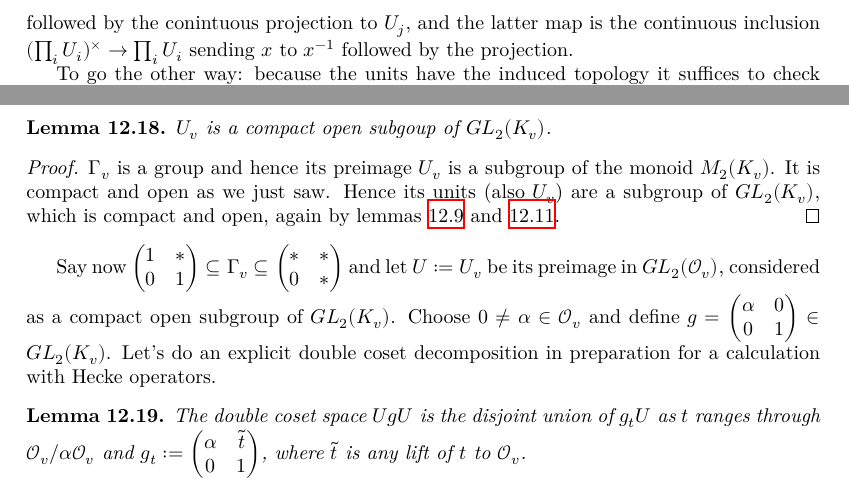
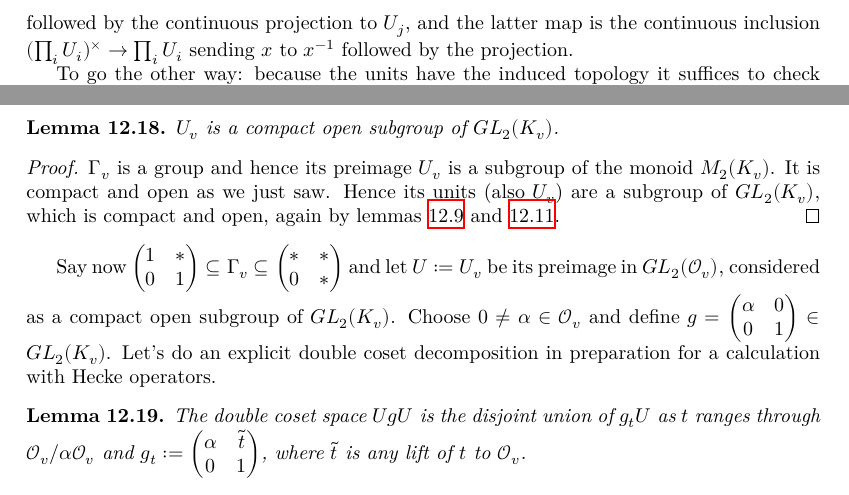
Before and after one commit to ImperialCollegeLondon/FLT, a LaTeX thesis (blueprint/src/print.tex, which reads blueprint/src/chapter/HeckeOperatorProject.tex): two parts of pages 70 and 71 of 84, joined at a grey line, cut so that both start at the same text. Compiled offline with XeLaTeX.

Commit message:
blueprint: fix typos

```diff
--- a/blueprint/src/chapter/HeckeOperatorProject.tex
+++ b/blueprint/src/chapter/HeckeOperatorProject.tex
@@ -313,7 +313,7 @@ for compactness.
   This reduces us to checking that the maps $(\prod_i U_i)^\times\to U_j$
   sending $(u_i)$ to $u_j$ resp $u_j^{-1}$ are continuous. But the former map
   is the continuous inclusion $(\prod_i U_i)^\times\to\prod_i U_i$ followed
-  by the conintuous projection to $U_j$, and the latter map is the continuous
+  by the continuous projection to $U_j$, and the latter map is the continuous
   inclusion $(\prod_i U_i)^\times\to\prod_i U_i$ sending $x$ to $x^{-1}$
   followed by the projection.
 
@@ -397,7 +397,7 @@ is easily checked to be a submonoid of $M_2(\calO_v)$; furthermore it is a finit
 cosets of $I$ and is hence compact and open as a submonoid of $M_2(\calO_v)$ and hence of $M_2(K_v)$.
 
 \begin{lemma}
-  \label{nolean-compactopen-U1p} $U_v$ is a compact open subgoup of $GL_2(K_v)$.
+  \label{nolean-compactopen-U1p} $U_v$ is a compact open subgroup of $GL_2(K_v)$.
 \end{lemma}
 \begin{proof}
   \uses{Submonoid.units_isOpen, Submonoid.units_isCompact}
```
Also changed, not shown: blueprint/src/chapter/FrobeniusProject.tex (+1 -1 lines), blueprint/src/chapter/HaarCharacterProject.tex (+1 -1 lines), blueprint/src/chapter/HeckeOperatorProject.tex (2 more changed lines).
